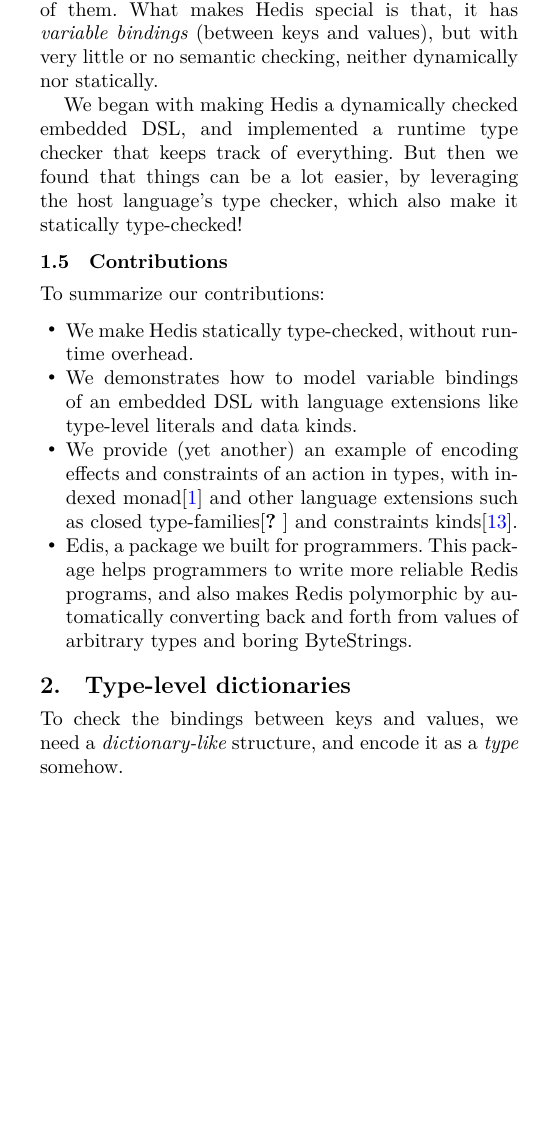
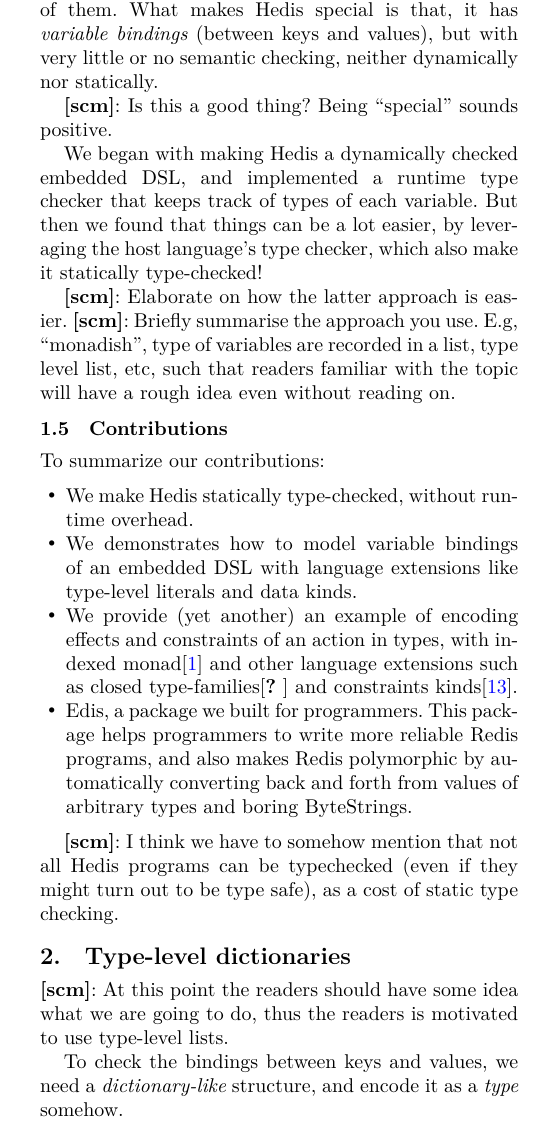
Before and after one commit to banacorn/edis-paper, a LaTeX paper (paper.tex): part of one column of page 2 of 8, cut so that both start at the same text, the shorter picture padded with empty space. Compiled offline with XeLaTeX; a missing font is replaced by an installed copy or a similar font.

Commit message:
Comments up to section 2.

```diff
--- a/paper.tex
+++ b/paper.tex
@@ -216,10 +216,18 @@ Haskell makes it easy to build and use Domain Specific Languages (DSLs),
  it has \emph{variable bindings} (between keys and values), but with very
  little or no semantic checking, neither dynamically nor statically.
 
-We began with making Hedis a dynamically checked embedded DSL, and implemented a
- runtime type checker that keeps track of everything. But then we found that
- things can be a lot easier, by leveraging the host language's type checker,
- which also make it statically type-checked!
+\todo{scm}{Is this a good thing? Being ``special'' sounds positive.}
+
+We began with making Hedis a dynamically checked embedded DSL, and implemented a runtime type checker that keeps track of types of
+each variable. But then we found that things can be a lot easier,
+by leveraging the host language's type checker,
+which also make it statically type-checked!
+
+\todo{scm}{Elaborate on how the latter approach is easier.}
+\todo{scm}{Briefly summarise the approach you use. E.g, ``monadish'',
+type of variables are recorded in a list, type level list, etc, such
+that readers familiar with the topic will have a rough idea even
+without reading on.}
 
 \subsection{Contributions}
 
@@ -239,7 +247,15 @@ To summarize our contributions:
  boring ByteStrings.
 \end{itemize}
 
+\todo{scm}{I think we have to somehow mention that
+not all Hedis programs can be typechecked (even if they might
+turn out to be type safe), as a cost of static type checking.}
+
 \section{Type-level dictionaries}
+
+\todo{scm}{At this point the readers should have some idea
+what we are going to do, thus the readers is motivated to
+use type-level lists.}
 
 To check the bindings between keys and values, we need a \emph{dictionary-like}
  structure, and encode it as a \emph{type} somehow.
```
